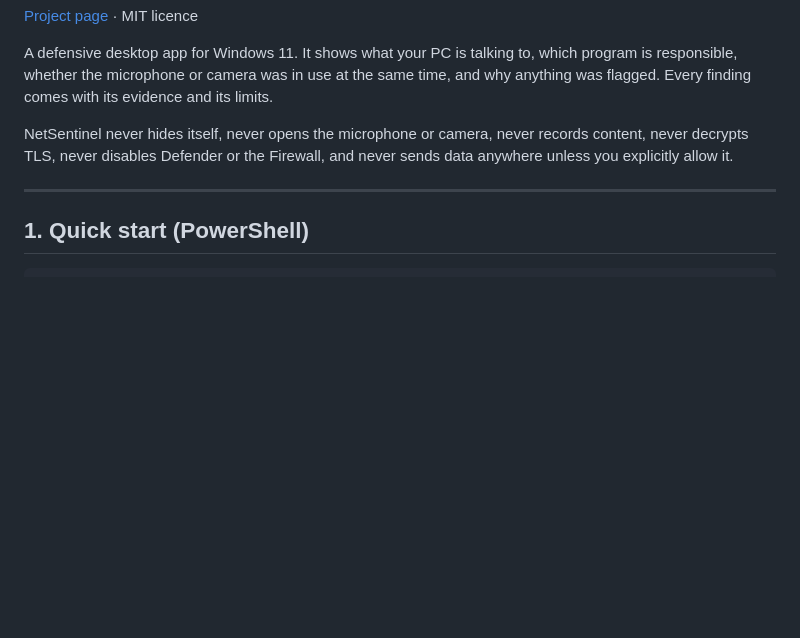
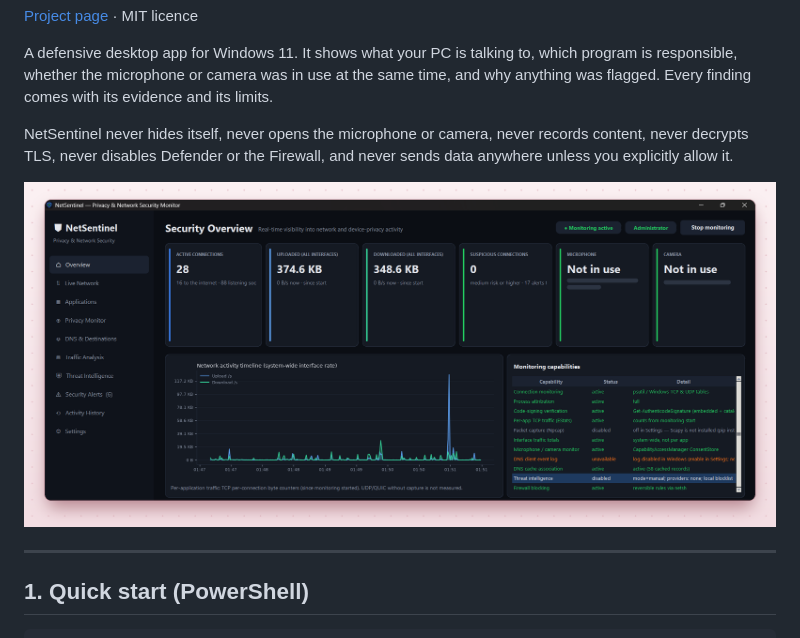
Before and after one commit to mehedieh/NetSentinel, a Markdown page: README.md, the part around the change. GitHub-like rendering; pictures changed too: docs/screenshot-overview.png (added); blank space fills up the shorter version.

Commit message:
u
u

```diff
--- a/README.md
+++ b/README.md
@@ -10,6 +10,8 @@ Every finding comes with its evidence and its limits.
 
 NetSentinel never hides itself, never opens the microphone or camera, never records content, never decrypts
 TLS, never disables Defender or the Firewall, and never sends data anywhere unless you explicitly allow it.
+
+![Security Overview](docs/screenshot-overview.png)
 
 ---
 
```
